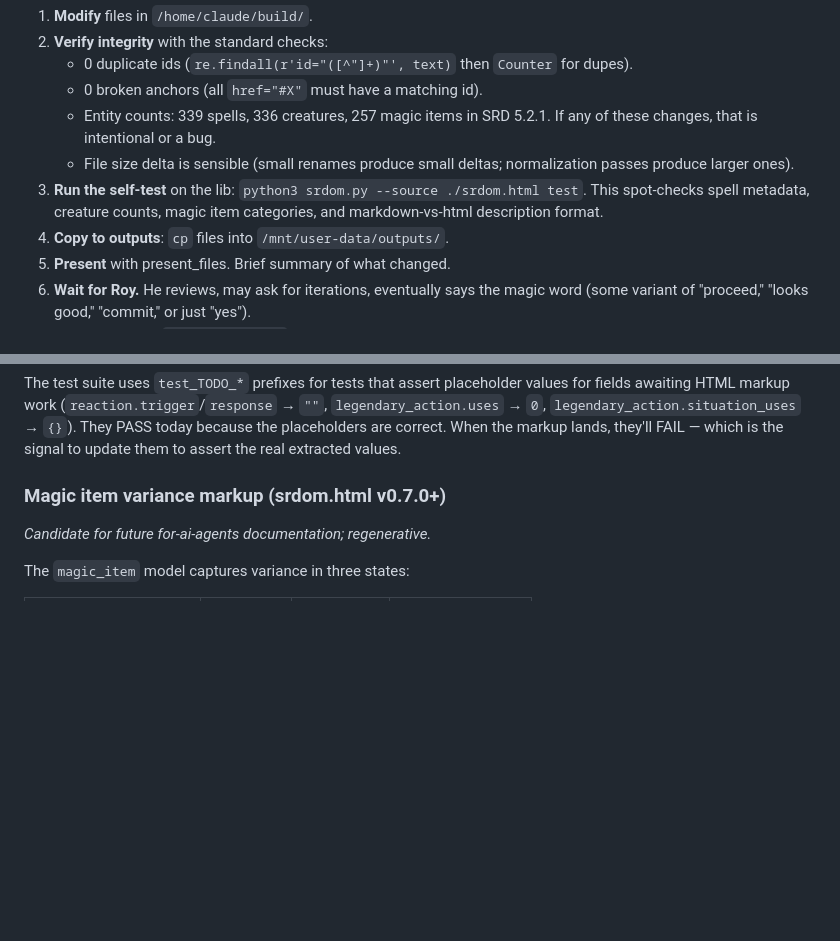
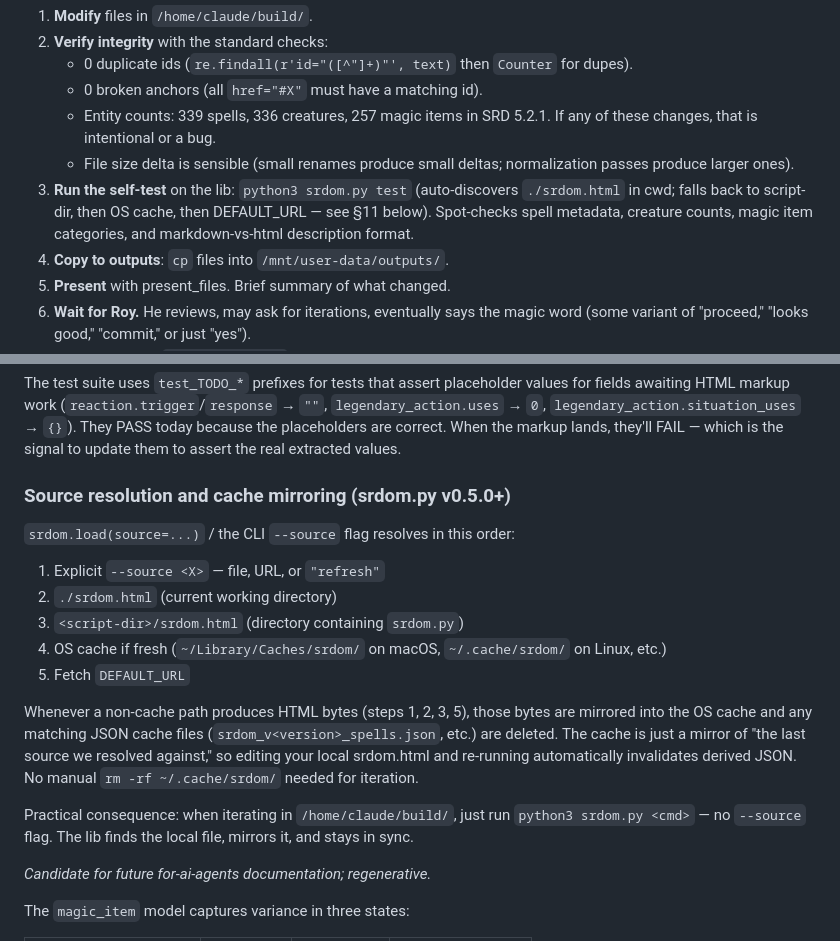
Before and after one commit to sourcetrait/srdom, a Markdown page: CLAUDE.md, 2 parts joined by grey strips. Rendered like a GitHub page; blank space fills up the shorter version.

Commit message:
last update

```diff
--- a/CLAUDE.md
+++ b/CLAUDE.md
@@ -242,9 +242,10 @@ Standard cycle:
    - File size delta is sensible (small renames produce small deltas;
      normalization passes produce larger ones).
 3. **Run the self-test** on the lib:
-   `python3 srdom.py --source ./srdom.html test`. This spot-checks
-   spell metadata, creature counts, magic item categories, and
-   markdown-vs-html description format.
+   `python3 srdom.py test` (auto-discovers `./srdom.html` in cwd; falls
+   back to script-dir, then OS cache, then DEFAULT_URL — see §11 below).
+   Spot-checks spell metadata, creature counts, magic item categories,
+   and markdown-vs-html description format.
 4. **Copy to outputs**: `cp` files into `/mnt/user-data/outputs/`.
 5. **Present** with present_files. Brief summary of what changed.
 6. **Wait for Roy.** He reviews, may ask for iterations, eventually says
@@ -658,7 +659,30 @@ placeholder values for fields awaiting HTML markup work
 placeholders are correct. When the markup lands, they'll FAIL — which
 is the signal to update them to assert the real extracted values.
 
-### Magic item variance markup (srdom.html v0.7.0+)
+### Source resolution and cache mirroring (srdom.py v0.5.0+)
+
+`srdom.load(source=...)` / the CLI `--source` flag resolves in this
+order:
+
+1. Explicit `--source <X>` — file, URL, or `"refresh"`
+2. `./srdom.html` (current working directory)
+3. `<script-dir>/srdom.html` (directory containing `srdom.py`)
+4. OS cache if fresh (`~/Library/Caches/srdom/` on macOS,
+   `~/.cache/srdom/` on Linux, etc.)
+5. Fetch `DEFAULT_URL`
+
+Whenever a non-cache path produces HTML bytes (steps 1, 2, 3, 5), those
+bytes are mirrored into the OS cache and any matching JSON cache files
+(`srdom_v<version>_spells.json`, etc.) are deleted. The cache is just a
+mirror of "the last source we resolved against," so editing your local
+srdom.html and re-running automatically invalidates derived JSON. No
+manual `rm -rf ~/.cache/srdom/` needed for iteration.
+
+Practical consequence: when iterating in `/home/claude/build/`, just
+run `python3 srdom.py <cmd>` — no `--source` flag. The lib finds the
+local file, mirrors it, and stays in sync.
+
+
 
 *Candidate for future for-ai-agents documentation; regenerative.*
 
```
Also changed, not shown: other parts of CLAUDE.md (+69 -18 lines).
